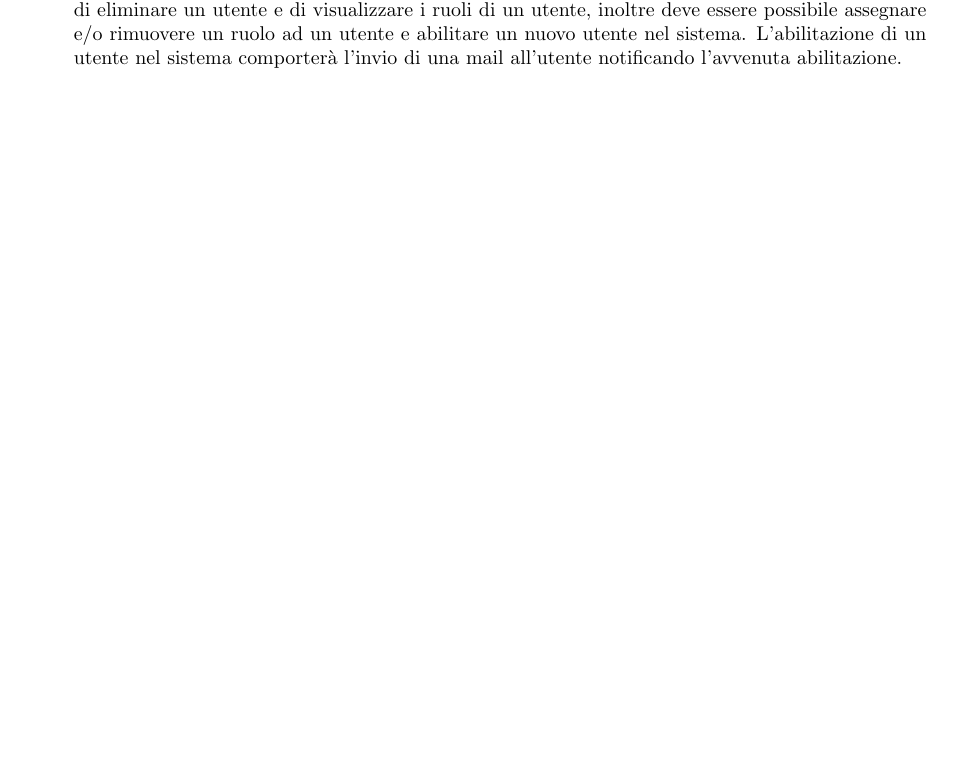
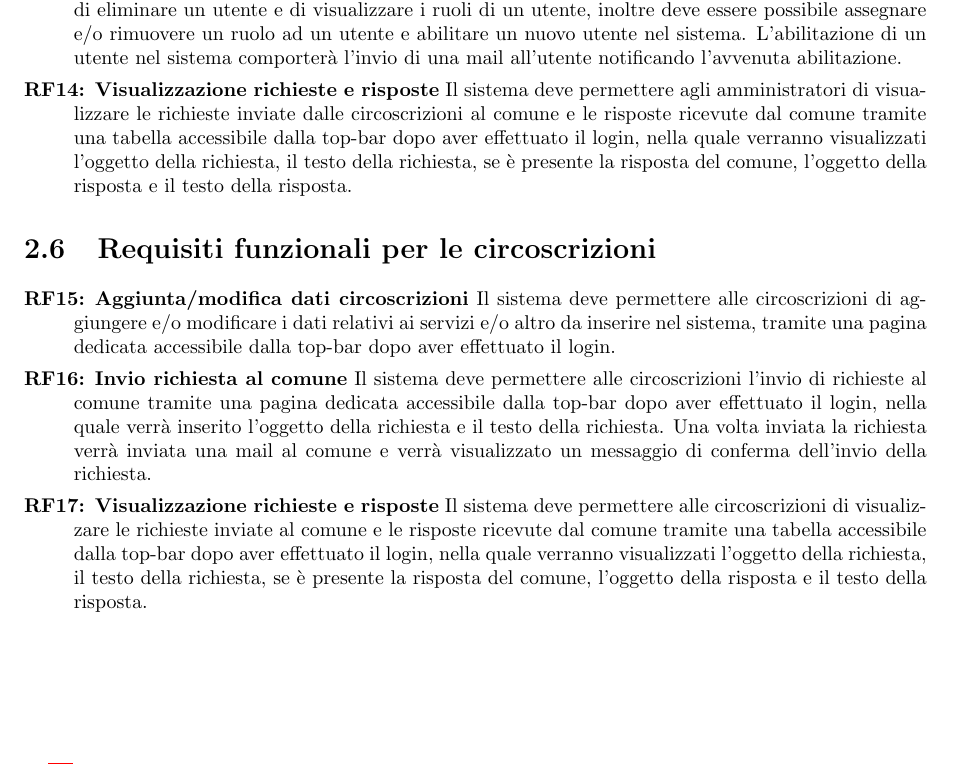
Before and after one commit to lucafano04/progettoIngenieriaSoftware, a LaTeX document (deliverable/D1/main.tex, which reads deliverable/D1/chapters/02-requisitiFunzionali.tex): part of page 6 of 11, cut so that both start at the same text, the shorter picture padded with empty space. Compiled offline with pdfLaTeX.

Commit message:
fix(D1): :bug: Add requisiti funzionali for circoscrizioni
Added the requisiti funzionali for the users of type circoscrizioni in the deliverable D1.

```diff
--- a/deliverable/D1/chapters/02-requisitiFunzionali.tex
+++ b/deliverable/D1/chapters/02-requisitiFunzionali.tex
@@ -27,4 +27,11 @@
             \rfItem \textbf{Approvazione-Disapprovazione dati sondaggisti } Il sistema deve permettere agli amministratori di visualizzare tramite una pagina dedicata, accessibile dalla top-bar dopo aver effettuato il login, una tabella contenente il riassunto dei dati relativi ai sondaggi inseriti dai sondaggisti con relativo stato di approvazione, inoltre saranno disponibili dei pulsati per visualizzare nel dettaglio i dati inseriti dai sondaggisti, per approvare i dati inseriti dai sondaggisti, per richiedere la modifica dei dati inseriti dai sondaggisti e per eliminare i dati inseriti dai sondaggisti.
             \rfItem \textbf{Modifica dati statici} Il sistema deve permettere agli amministratori di visualizzare tramite una pagina dedicata, accessibile dalla top-bar dopo aver effettuato il login, una pagina di modifica dei dati relativi ai servizi e/o altro da inserire manualmente nel sistema, dalla stessa pagina sarà possibile aggiungere, modificare e/o eliminare i dati inseriti manualmente.
             \rfItem \textbf{Modifica utenti abilitati} Il sistema deve permettere agli amministratori di visualizzare un riepilogo, tramite pagina dedicata accessibile solo dagli amministratori, degli utenti registrati nel sistema, con la possibilità di visualizzare i dettagli di un utente, di modificare i dati di un utente, di eliminare un utente e di visualizzare i ruoli di un utente, inoltre deve essere possibile assegnare e/o rimuovere un ruolo ad un utente e abilitare un nuovo utente nel sistema. L'abilitazione di un utente nel sistema comporterà l'invio di una mail all'utente notificando l'avvenuta abilitazione.
+            \rfItem \textbf{Visualizzazione richieste e risposte} Il sistema deve permettere agli amministratori di visualizzare le richieste inviate dalle circoscrizioni al comune e le risposte ricevute dal comune tramite una tabella accessibile dalla top-bar dopo aver effettuato il login, nella quale verranno visualizzati l'oggetto della richiesta, il testo della richiesta, se è presente la risposta del comune, l'oggetto della risposta e il testo della risposta.
         \end{rfList}
+    \section{Requisiti funzionali per le circoscrizioni}
+        \begin{rfList}
+            \rfItem \textbf{Aggiunta/modifica dati circoscrizioni} Il sistema deve permettere alle circoscrizioni di aggiungere e/o modificare i dati relativi ai servizi e/o altro da inserire nel sistema, tramite una pagina dedicata accessibile dalla top-bar dopo aver effettuato il login.
+            \rfItem \textbf{Invio richiesta al comune} Il sistema deve permettere alle circoscrizioni l'invio di richieste al comune tramite una pagina dedicata accessibile dalla top-bar dopo aver effettuato il login, nella quale verrà inserito l'oggetto della richiesta e il testo della richiesta. Una volta inviata la richiesta verrà inviata una mail al comune e verrà visualizzato un messaggio di conferma dell'invio della richiesta.
+            \rfItem \textbf{Visualizzazione richieste e risposte} Il sistema deve permettere alle circoscrizioni di visualizzare le richieste inviate al comune e le risposte ricevute dal comune tramite una tabella accessibile dalla top-bar dopo aver effettuato il login, nella quale verranno visualizzati l'oggetto della richiesta, il testo della richiesta, se è presente la risposta del comune, l'oggetto della risposta e il testo della risposta.
+        \end{rfList}
```
Also changed, not shown: deliverable/D1/main.pdf.
